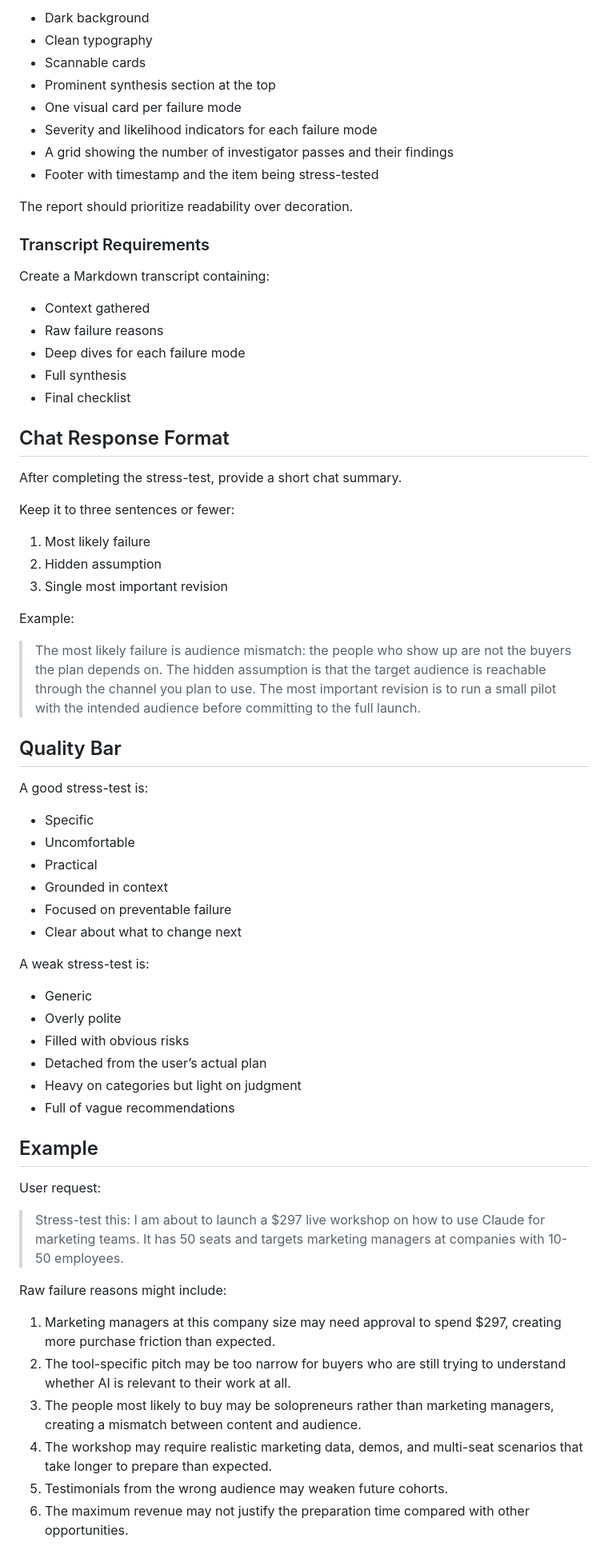
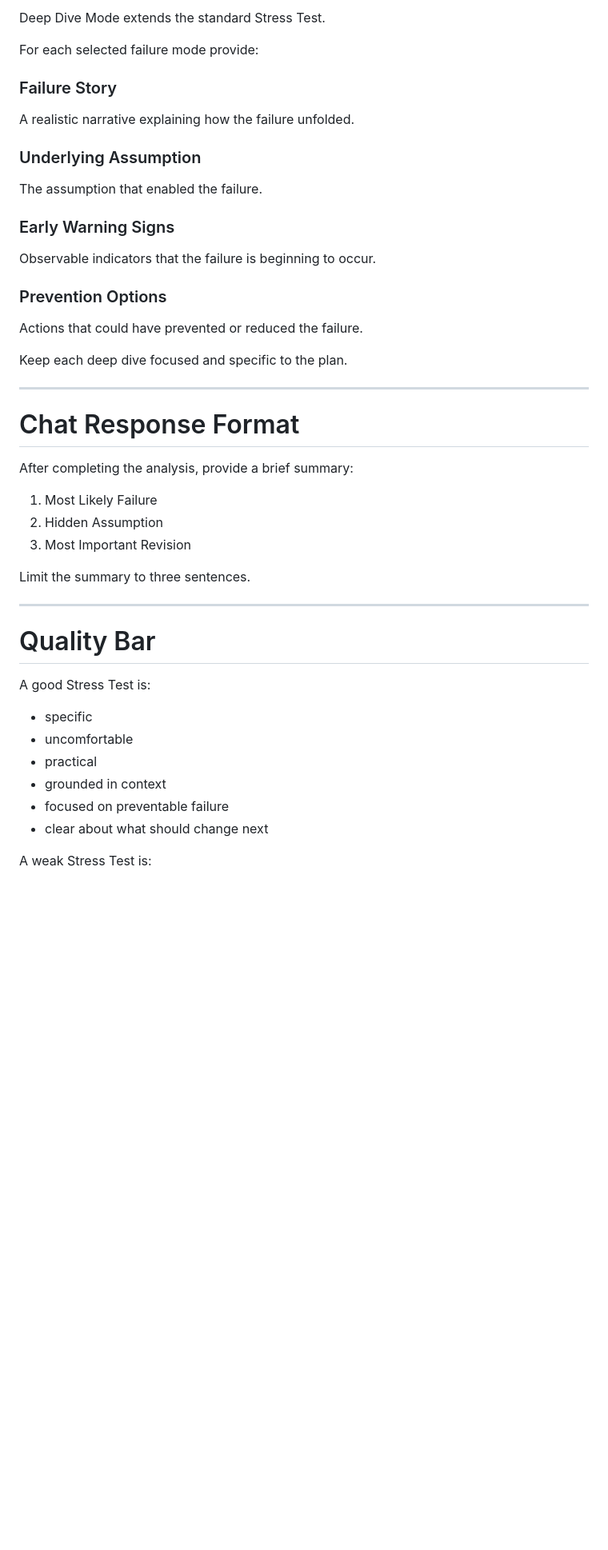
Before and after one commit to ahinek/stress-test-skill, a Markdown page: skills/stress-test/SKILL.md, the part around one of its changes. Shown at 80% size. Rendered like a GitHub page; blank space fills up the shorter version.

Commit message:
Refactor stress-test skill with default and deep-dive modes

```diff
--- a/skills/stress-test/SKILL.md
+++ b/skills/stress-test/SKILL.md
@@ -324,71 +400,50 @@ Use:
 
-* Dark background
-* Clean typography
-* Scannable cards
-* Prominent synthesis section at the top
-* One visual card per failure mode
-* Severity and likelihood indicators for each failure mode
-* A grid showing the number of investigator passes and their findings
-* Footer with timestamp and the item being stress-tested
+Deep Dive Mode extends the standard Stress Test.
 
-The report should prioritize readability over decoration.
+For each selected failure mode provide:
 
-### Transcript Requirements
+### Failure Story
 
-Create a Markdown transcript containing:
+A realistic narrative explaining how the failure unfolded.
 
-* Context gathered
-* Raw failure reasons
-* Deep dives for each failure mode
-* Full synthesis
-* Final checklist
+### Underlying Assumption
 
-## Chat Response Format
+The assumption that enabled the failure.
 
-After completing the stress-test, provide a short chat summary.
+### Early Warning Signs
 
-Keep it to three sentences or fewer:
+Observable indicators that the failure is beginning to occur.
 
-1. Most likely failure
-2. Hidden assumption
-3. Single most important revision
+### Prevention Options
 
-Example:
+Actions that could have prevented or reduced the failure.
 
-> The most likely failure is audience mismatch: the people who show up are not the buyers the plan depends on. The hidden assumption is that the target audience is reachable through the channel you plan to use. The most important revision is to run a small pilot with the intended audience before committing to the full launch.
+Keep each deep dive focused and specific to the plan.
 
-## Quality Bar
+---
 
-A good stress-test is:
+# Chat Response Format
 
-* Specific
-* Uncomfortable
-* Practical
-* Grounded in context
-* Focused on preventable failure
-* Clear about what to change next
+After completing the analysis, provide a brief summary:
 
-A weak stress-test is:
+1. Most Likely Failure
+2. Hidden Assumption
+3. Most Important Revision
 
-* Generic
-* Overly polite
-* Filled with obvious risks
-* Detached from the user’s actual plan
-* Heavy on categories but light on judgment
-* Full of vague recommendations
+Limit the summary to three sentences.
 
-## Example
+---
 
-User request:
+# Quality Bar
 
-> Stress-test this: I am about to launch a $297 live workshop on how to use Claude for marketing teams. It has 50 seats and targets marketing managers at companies with 10-50 employees.
+A good Stress Test is:
 
-Raw failure reasons might include:
+* specific
+* uncomfortable
+* practical
+* grounded in context
+* focused on preventable failure
+* clear about what should change next
 
-1. Marketing managers at this company size may need approval to spend $297, creating more purchase friction than expected.
-2. The tool-specific pitch may be too narrow for buyers who are still trying to understand whether AI is relevant to their work at all.
-3. The people most likely to buy may be solopreneurs rather than marketing managers, creating a mismatch between content and audience.
-4. The workshop may require realistic marketing data, demos, and multi-seat scenarios that take longer to prepare than expected.
-5. Testimonials from the wrong audience may weaken future cohorts.
-6. The maximum revenue may not justify the preparation time compared with other opportunities.
+A weak Stress Test is:
 
```
Also changed, not shown: other parts of skills/stress-test/SKILL.md (+315 -229 lines).
